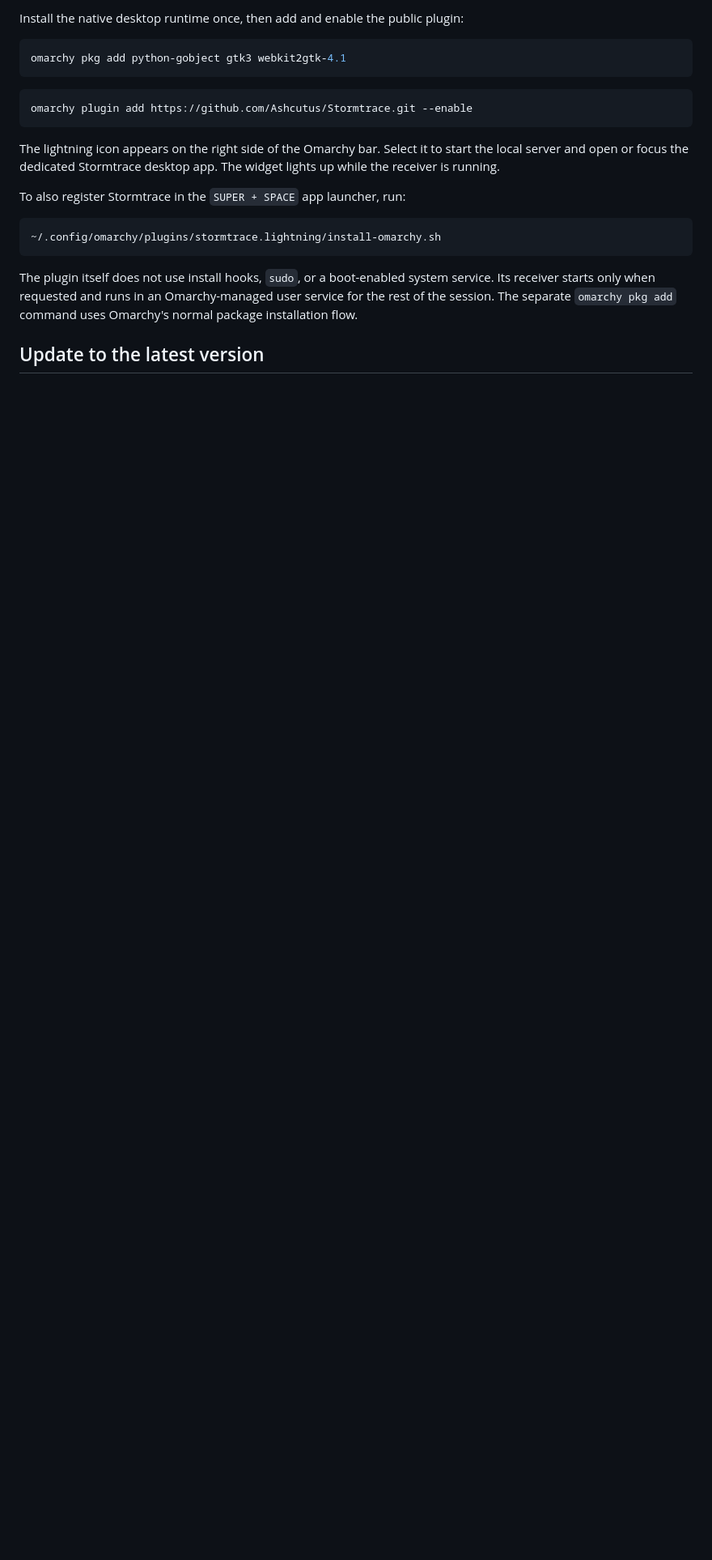
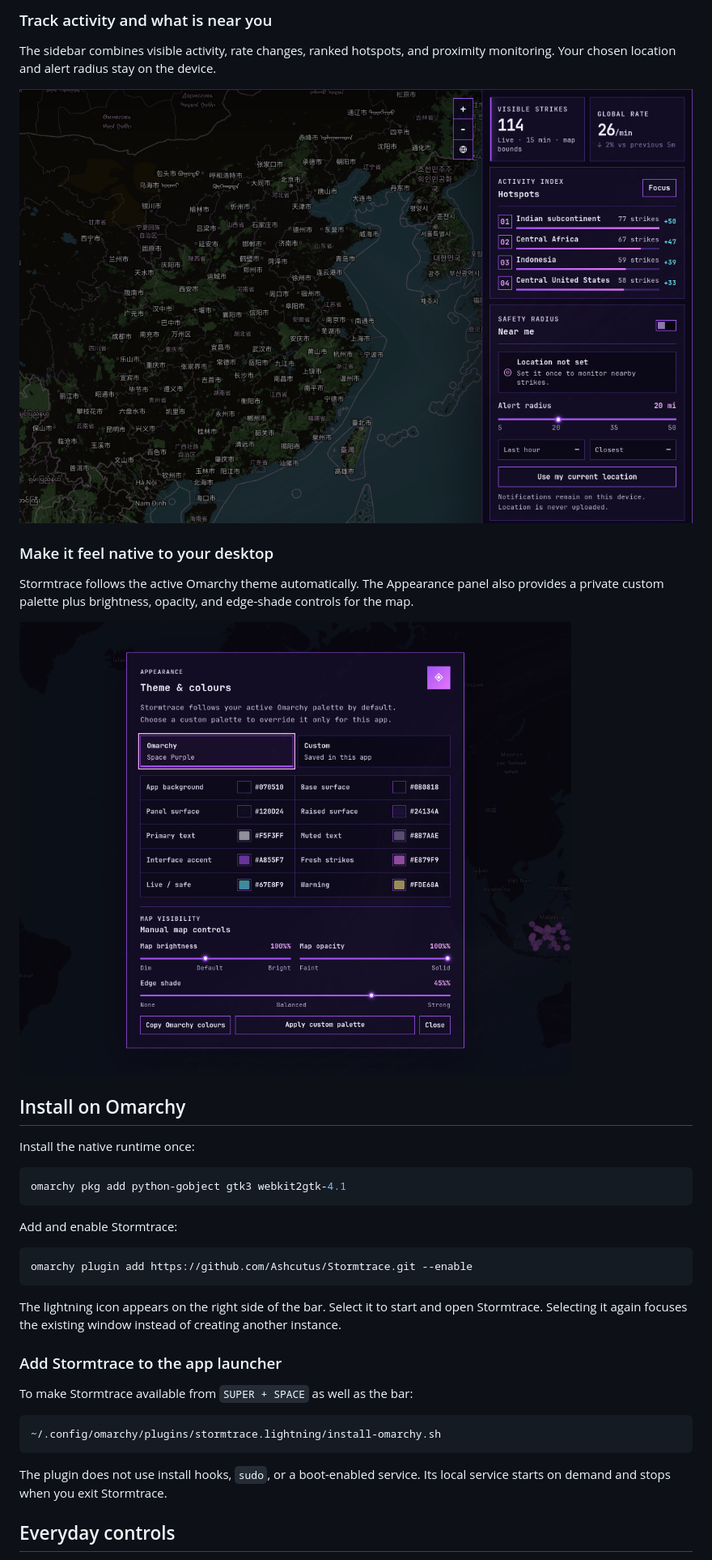
Before and after one commit to Ashcutus/Stormtrace, a Markdown page: README.md, the part around the change printed below. Shown: that part at 81% size. Drawn GitHub-style; pictures changed too: docs/screenshots/activity-monitoring.png (added), docs/screenshots/appearance-controls.png; blank space fills up the shorter version.

````diff
--- a/README.md
+++ b/README.md
@@ -40,23 +36,41 @@ Hovering a strike shows its quick summary; clicking one opens the persistent ext
 
-Install the native desktop runtime once, then add and enable the public plugin:
+### Track activity and what is near you
+
+The sidebar combines visible activity, rate changes, ranked hotspots, and proximity monitoring. Your chosen location and alert radius stay on the device.
+
+![Stormtrace activity index and safety radius](docs/screenshots/activity-monitoring.png)
+
+### Make it feel native to your desktop
+
+Stormtrace follows the active Omarchy theme automatically. The Appearance panel also provides a private custom palette plus brightness, opacity, and edge-shade controls for the map.
+
+![Stormtrace theme and map appearance controls](docs/screenshots/appearance-controls.png)
+
+## Install on Omarchy
+
+Install the native runtime once:
 
 ```bash
 omarchy pkg add python-gobject gtk3 webkit2gtk-4.1
 ```
 
+Add and enable Stormtrace:
+
 ```bash
 omarchy plugin add https://github.com/Ashcutus/Stormtrace.git --enable
 ```
 
-The lightning icon appears on the right side of the Omarchy bar. Select it to start the local server and open or focus the dedicated Stormtrace desktop app. The widget lights up while the receiver is running.
+The lightning icon appears on the right side of the bar. Select it to start and open Stormtrace. Selecting it again focuses the existing window instead of creating another instance.
 
-To also register Stormtrace in the `SUPER + SPACE` app launcher, run:
+### Add Stormtrace to the app launcher
+
+To make Stormtrace available from `SUPER + SPACE` as well as the bar:
 
 ```bash
 ~/.config/omarchy/plugins/stormtrace.lightning/install-omarchy.sh
 ```
 
-The plugin itself does not use install hooks, `sudo`, or a boot-enabled system service. Its receiver starts only when requested and runs in an Omarchy-managed user service for the rest of the session. The separate `omarchy pkg add` command uses Omarchy's normal package installation flow.
+The plugin does not use install hooks, `sudo`, or a boot-enabled service. Its local service starts on demand and stops when you exit Stormtrace.
 
-## Update to the latest version
+## Everyday controls
 
````
Also changed, not shown: other parts of README.md (+124 -174 lines), PUBLISHING.md (+1 -1 lines), docs/screenshots/strike-details.png (added), 12 other files.
